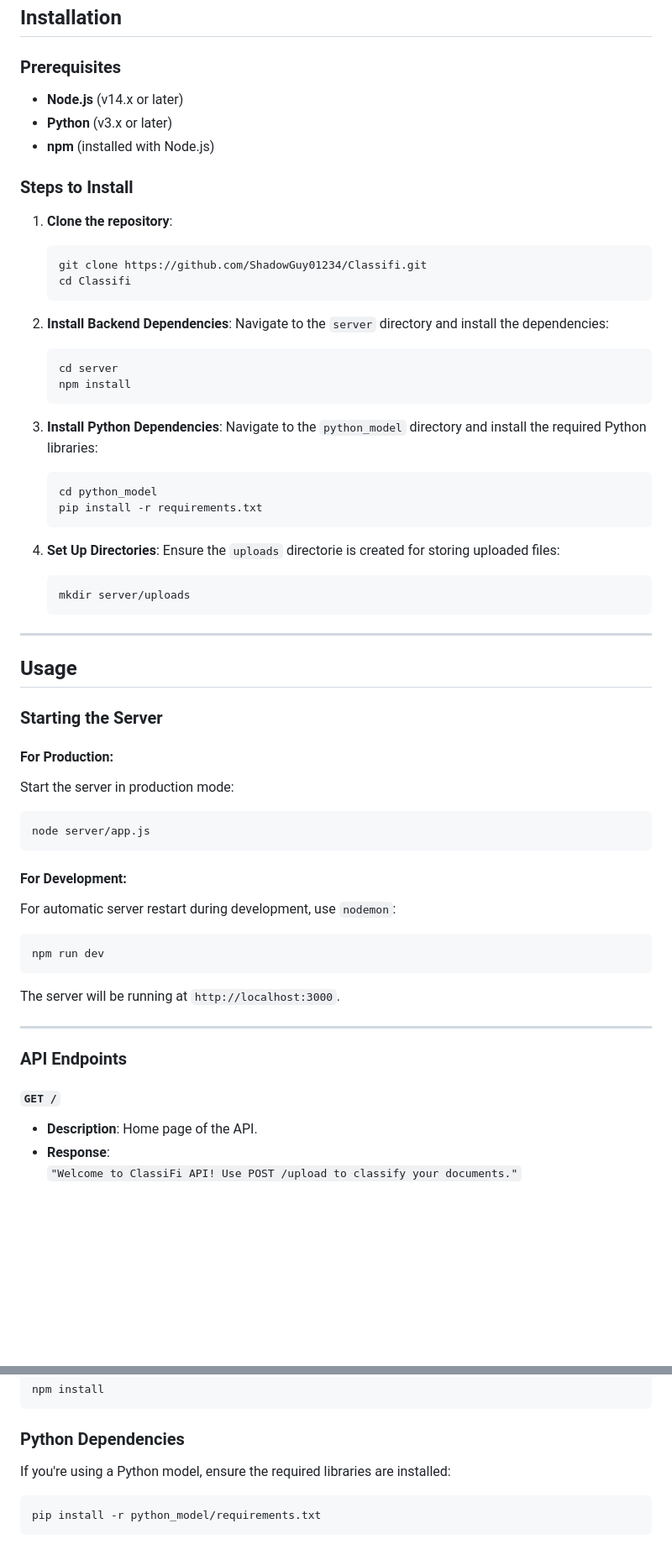
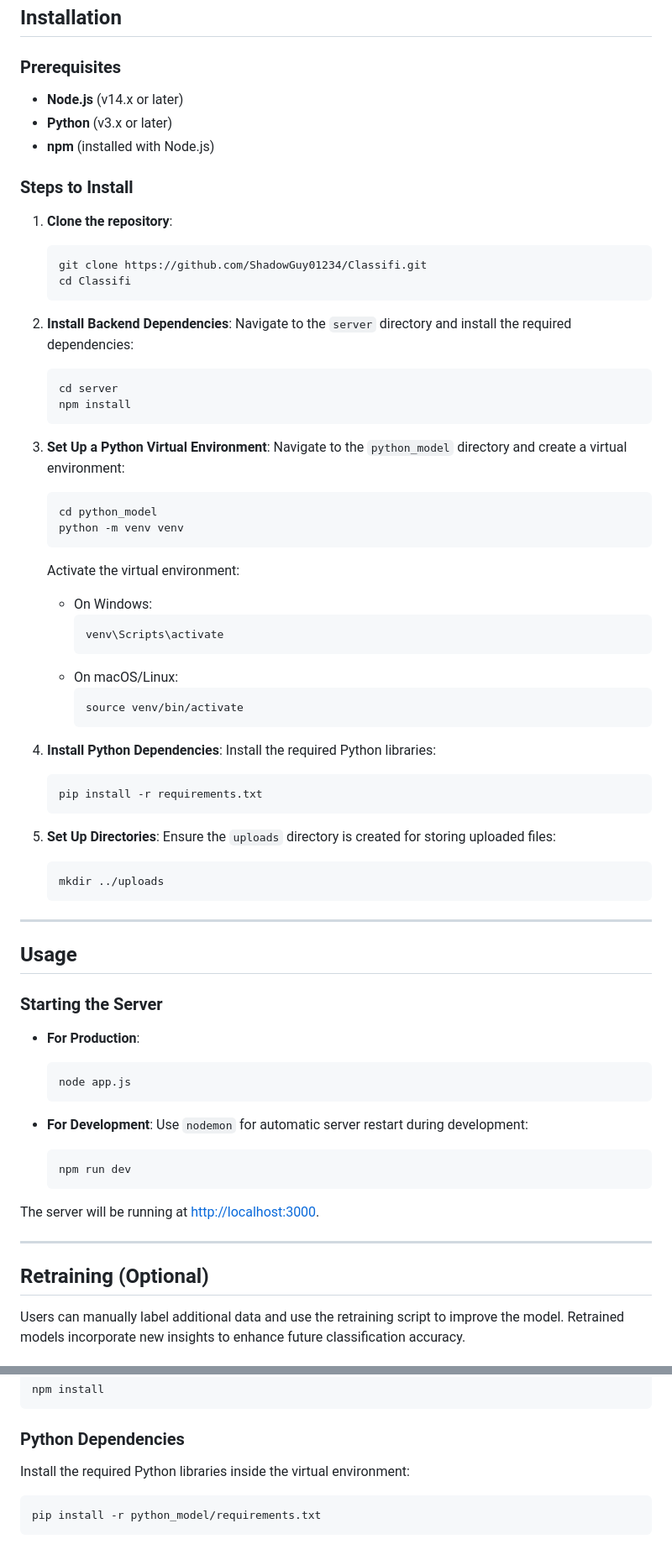
Before and after one commit to ShadowGuy01234/Classifi, a Markdown page: README.md, 2 parts joined by grey strips. Shown: that part at 84% size. GitHub-like rendering; blank space fills up the shorter version.

````diff
--- a/README.md
+++ b/README.md
@@ -32,13 +29,11 @@ ClassiFi can be applied to a wide range of industries and domains, including:
 ## Installation
 
 ### Prerequisites
-
 - **Node.js** (v14.x or later)
 - **Python** (v3.x or later)
 - **npm** (installed with Node.js)
 
 ### Steps to Install
-
 1. **Clone the repository**:
    ```bash
    git clone https://github.com/ShadowGuy01234/Classifi.git
@@ -46,23 +41,38 @@ ClassiFi can be applied to a wide range of industries and domains, including:
    ```
 
 2. **Install Backend Dependencies**:
-   Navigate to the `server` directory and install the dependencies:
+   Navigate to the `server` directory and install the required dependencies:
    ```bash
    cd server
    npm install
    ```
 
-3. **Install Python Dependencies**:
-   Navigate to the `python_model` directory and install the required Python libraries:
+3. **Set Up a Python Virtual Environment**:
+   Navigate to the `python_model` directory and create a virtual environment:
    ```bash
    cd python_model
+   python -m venv venv
+   ```
+   Activate the virtual environment:
+   - On Windows:
+     ```bash
+     venv\Scripts\activate
+     ```
+   - On macOS/Linux:
+     ```bash
+     source venv/bin/activate
+     ```
+
+4. **Install Python Dependencies**:
+   Install the required Python libraries:
+   ```bash
    pip install -r requirements.txt
    ```
 
-4. **Set Up Directories**:
-   Ensure the `uploads` directorie is created for storing uploaded files:
+5. **Set Up Directories**:
+   Ensure the `uploads` directory is created for storing uploaded files:
    ```bash
-   mkdir server/uploads
+   mkdir ../uploads
    ```
 
 ---
@@ -70,27 +80,22 @@ ClassiFi can be applied to a wide range of industries and domains, including:
 ## Usage
 
 ### Starting the Server
+- **For Production**:
+  ```bash
+  node app.js
+  ```
 
-#### For Production:
-Start the server in production mode:
-```bash
-node server/app.js
-```
+- **For Development**:
+  Use `nodemon` for automatic server restart during development:
+  ```bash
+  npm run dev
+  ```
 
-#### For Development:
-For automatic server restart during development, use `nodemon`:
-```bash
-npm run dev
-```
-
-The server will be running at `http://localhost:3000`.
+The server will be running at [http://localhost:3000](http://localhost:3000).
 
 ---
 
-### API Endpoints
+## Retraining (Optional)
 
-#### `GET /`
-- **Description**: Home page of the API.
-- **Response**:
-  `"Welcome to ClassiFi API! Use POST /upload to classify your documents."`
+Users can manually label additional data and use the retraining script to improve the model. Retrained models incorporate new insights to enhance future classification accuracy.
 
@@ -141,8 +178,7 @@ npm install
 ```
 
 ### Python Dependencies
-
-If you're using a Python model, ensure the required libraries are installed:
+Install the required Python libraries inside the virtual environment:
 ```bash
 pip install -r python_model/requirements.txt
 ```
````
Also changed, not shown: other parts of README.md (+55 -26 lines).
